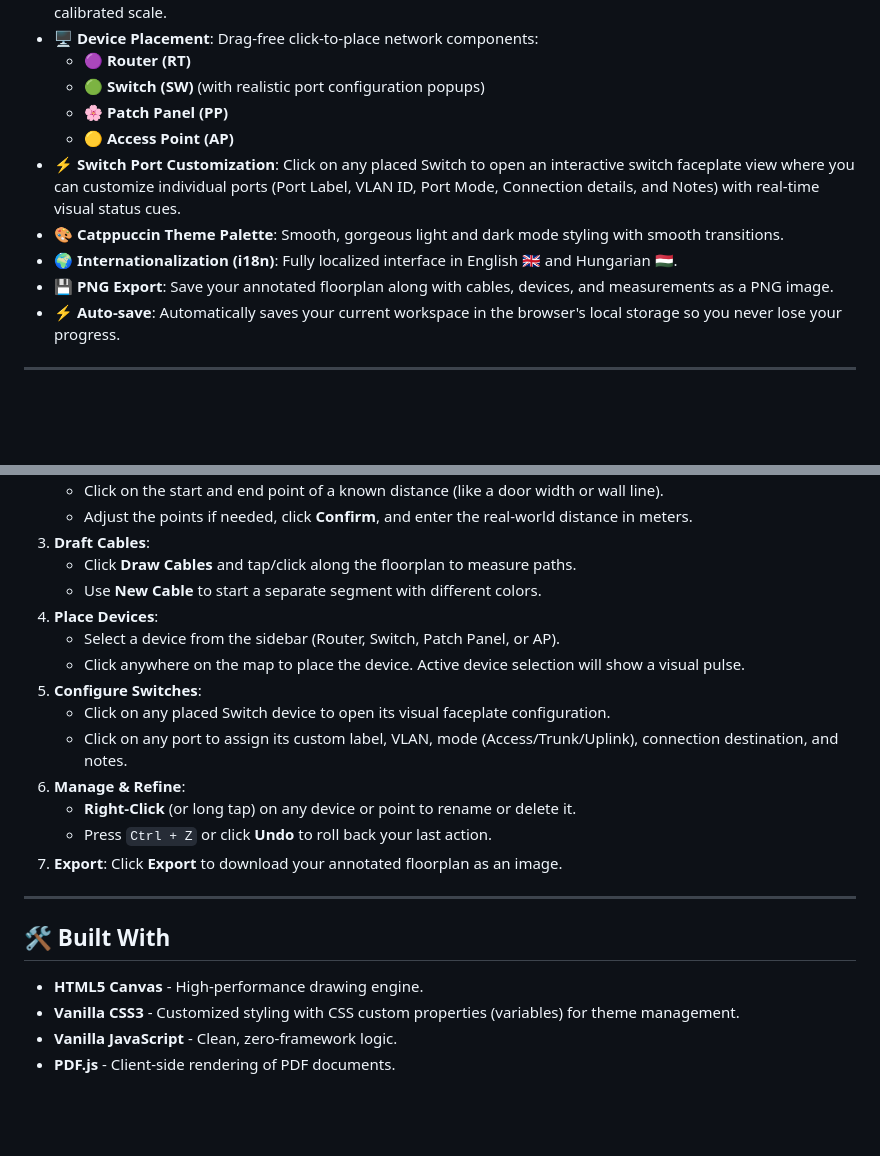
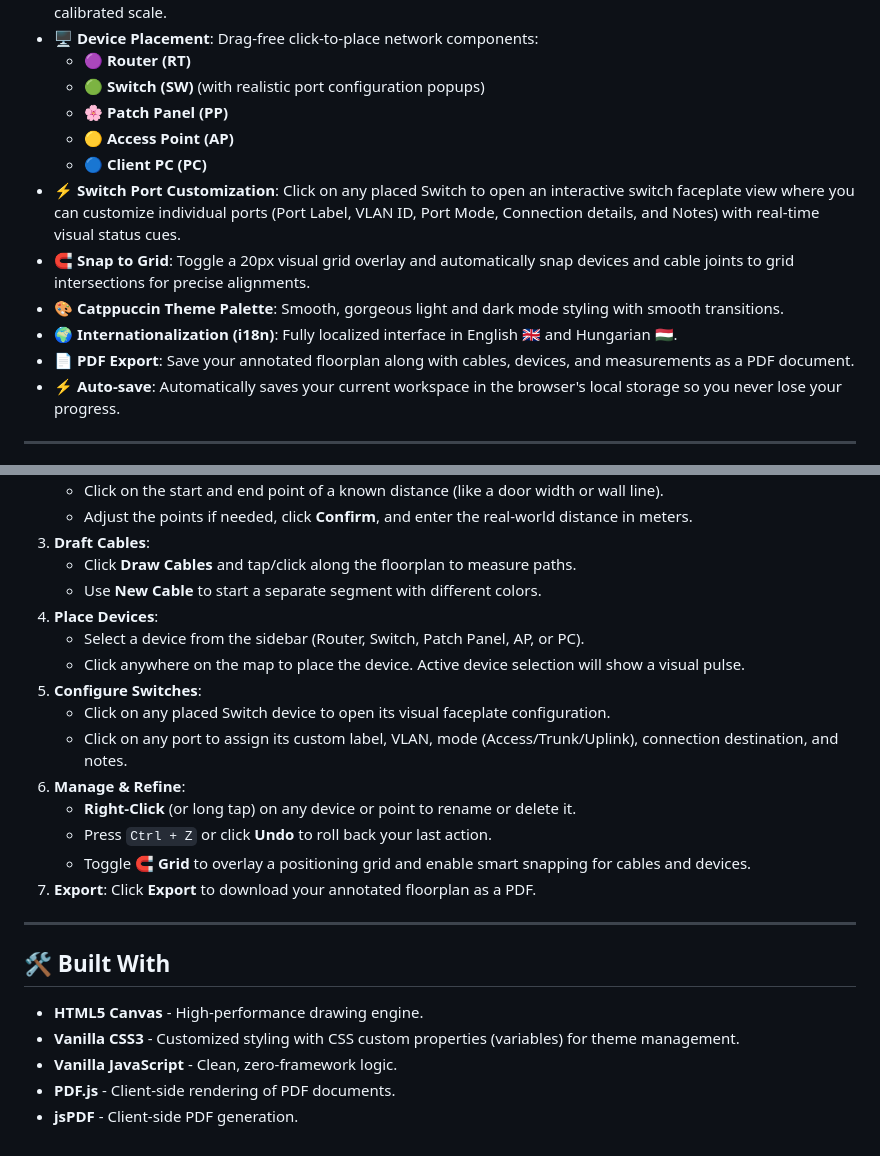
Before and after one commit to kicsirigo/kicsirigo.github.io, a Markdown page: README.md, 2 parts joined by grey strips. GitHub-like rendering; blank space fills up the shorter version.

Commit message:
Update README.md with recent features

```diff
--- a/README.md
+++ b/README.md
@@ -16,10 +16,12 @@ Vibecoded with Gemini & refined using minimalist code design principles.
   - 🟢 **Switch (SW)** (with realistic port configuration popups)
   - 🌸 **Patch Panel (PP)**
   - 🟡 **Access Point (AP)**
+  - 🔵 **Client PC (PC)**
 - **⚡ Switch Port Customization**: Click on any placed Switch to open an interactive switch faceplate view where you can customize individual ports (Port Label, VLAN ID, Port Mode, Connection details, and Notes) with real-time visual status cues.
+- **🧲 Snap to Grid**: Toggle a 20px visual grid overlay and automatically snap devices and cable joints to grid intersections for precise alignments.
 - **🎨 Catppuccin Theme Palette**: Smooth, gorgeous light and dark mode styling with smooth transitions.
 - 🌍 **Internationalization (i18n)**: Fully localized interface in English 🇬🇧 and Hungarian 🇭🇺.
-- 💾 **PNG Export**: Save your annotated floorplan along with cables, devices, and measurements as a PNG image.
+- 📄 **PDF Export**: Save your annotated floorplan along with cables, devices, and measurements as a PDF document.
 - ⚡ **Auto-save**: Automatically saves your current workspace in the browser's local storage so you never lose your progress.
 
 ---
@@ -35,7 +37,7 @@ Vibecoded with Gemini & refined using minimalist code design principles.
    - Click **Draw Cables** and tap/click along the floorplan to measure paths.
    - Use **New Cable** to start a separate segment with different colors.
 4. **Place Devices**:
-   - Select a device from the sidebar (Router, Switch, Patch Panel, or AP).
+   - Select a device from the sidebar (Router, Switch, Patch Panel, AP, or PC).
    - Click anywhere on the map to place the device. Active device selection will show a visual pulse.
 5. **Configure Switches**:
    - Click on any placed Switch device to open its visual faceplate configuration.
@@ -43,7 +45,8 @@ Vibecoded with Gemini & refined using minimalist code design principles.
 6. **Manage & Refine**:
    - **Right-Click** (or long tap) on any device or point to rename or delete it.
    - Press `Ctrl + Z` or click **Undo** to roll back your last action.
-7. **Export**: Click **Export** to download your annotated floorplan as an image.
+   - Toggle **🧲 Grid** to overlay a positioning grid and enable smart snapping for cables and devices.
+7. **Export**: Click **Export** to download your annotated floorplan as a PDF.
 
 ---
 
@@ -53,3 +56,4 @@ Vibecoded with Gemini & refined using minimalist code design principles.
 - **Vanilla CSS3** - Customized styling with CSS custom properties (variables) for theme management.
 - **Vanilla JavaScript** - Clean, zero-framework logic.
 - **PDF.js** - Client-side rendering of PDF documents.
+- **jsPDF** - Client-side PDF generation.
```
